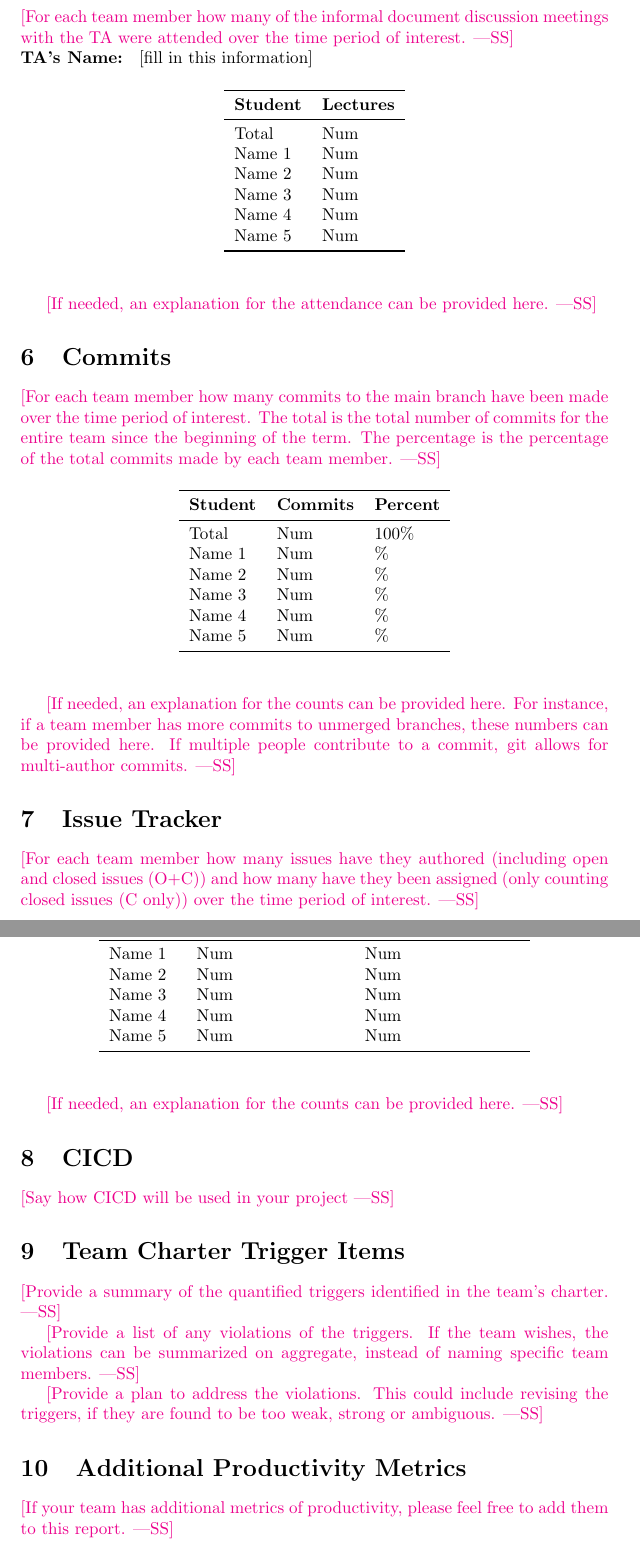
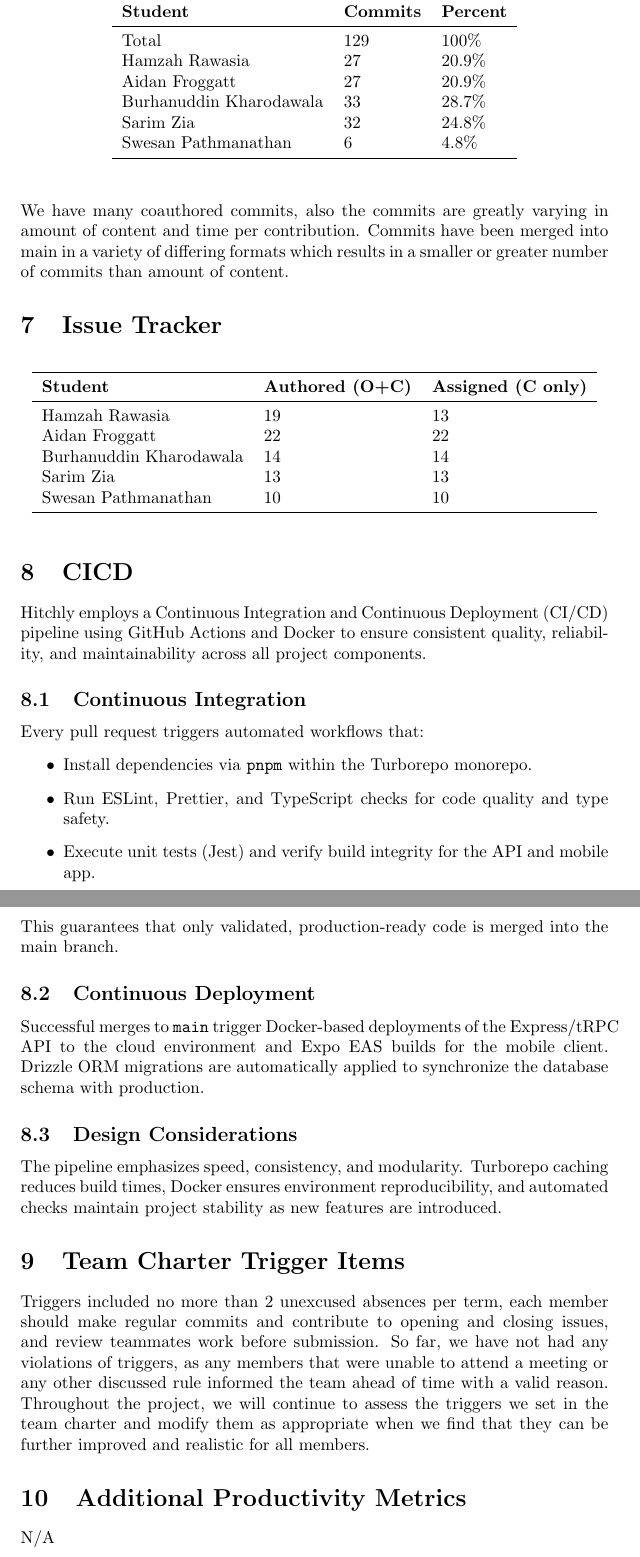
Before and after one commit to hitchly/hitchly, a LaTeX document (docs/projMngmnt/POC_Team_Contrib.tex): two parts of pages 3 and 4 of 4, joined at a grey line, cut at the place of the change. Compiled offline with pdfLaTeX.

Commit message:
POC Contribution (#185)
* Section 1 3 5

* Added sections 1, 2, 4, 6, 7, 9

* added my numbers to my contribution

* adding intro to CI/CD section

* added contrinuos integration section to CI/CD

* added contrinuos deployment section

* added design considerations section

---------

Co-authored-by: hamzahrawasia <hamzah.rawasia@gmail.com>
Co-authored-by: Swesan Pathmanathan <201360on50@gmail.com>
Co-authored-by: Aidan Froggatt <aidanfr@live.ca>

```diff
--- a/docs/projMngmnt/POC_Team_Contrib.tex
+++ b/docs/projMngmnt/POC_Team_Contrib.tex
@@ -54,4 +49,2 @@ Name 5 & Num\\
 \section{Supervisor/Stakeholder Meeting Attendance}
 
-\wss{For each team member how many supervisor/stakeholder team meetings have
-they attended over the time period of interest.  This number should be determined
@@ -85 +71,0 @@ Name 5 & Num\\
-\wss{For each team member how many lectures have they attended over the time
@@ -113,19 +89,10 @@ Name 5 & Num\\
 \section{TA Document Discussion Attendance}
 
-\wss{For each team member how many of the informal document discussion meetings
-with the TA were attended over the time period of interest.}
-
-\noindent \textbf{TA's Name: } [fill in this information]
+\noindent \textbf{TA's Name: } Lucas Dutton
 
 \begin{table}[H]
 \centering
 \begin{tabular}{ll}
 \toprule
-\textbf{Student} & \textbf{Lectures}\\
+\textbf{Student} & \textbf{TA Meetings}\\
 \midrule
-Total & Num\\
-Name 1 & Num\\
-Name 2 & Num\\
-Name 3 & Num\\
-Name 4 & Num\\
-Name 5 & Num\\
@@ -132,15 +105,12 @@ Name 5 & Num\\
 \bottomrule
 \end{tabular}
-\end{table}
+\end{table} \\
 
-\wss{If needed, an explanation for the attendance can be provided here.}
+\noindent Members who missed any meetings had a valid reason which was shared with the team beforehand.
+
 
 \section{Commits}
 
-\wss{For each team member how many commits to the main branch have been made
-over the time period of interest.  The total is the total number of commits for
-the entire team since the beginning of the term.  The percentage is the
-percentage of the total commits made by each team member.}
 
 \begin{table}[H]
 \centering
@@ -148,26 +118,19 @@ percentage of the total commits made by each team member.}
 \toprule
 \textbf{Student} & \textbf{Commits} & \textbf{Percent}\\
 \midrule
-Total & Num & 100\% \\
-Name 1 & Num & \% \\
-Name 2 & Num & \% \\
-Name 3 & Num & \% \\
-Name 4 & Num & \% \\
-Name 5 & Num & \% \\
+Total & 129 & 100\% \\
+Hamzah Rawasia & 27 & 20.9\% \\
+Aidan Froggatt & 27 & 20.9\% \\
+Burhanuddin Kharodawala & 33 & 28.7\% \\
+Sarim Zia & 32 & 24.8\% \\
+Swesan Pathmanathan & 6 & 4.8\% \\
 \bottomrule
 \end{tabular}
 \end{table}
 
-\wss{If needed, an explanation for the counts can be provided here.  For
-instance, if a team member has more commits to unmerged branches, these numbers
-can be provided here.  If multiple people contribute to a commit, git allows for
-multi-author commits.}
+We have many coauthored commits, also the commits are greatly varying in amount of content and time per contribution. Commits have been merged into main in a variety of differing formats which results in a smaller or greater number of commits than amount of content.
 
 \section{Issue Tracker}
-
-\wss{For each team member how many issues have they authored (including open and
-closed issues (O+C)) and how many have they been assigned (only counting closed
-issues (C only)) over the time period of interest.}
 
 \begin{table}[H]
 \centering
@@ -175,36 +138,50 @@ issues (C only)) over the time period of interest.}
 \toprule
 \textbf{Student} & \textbf{Authored (O+C)} & \textbf{Assigned (C only)}\\
 \midrule
-Name 1 & Num & Num \\
-Name 2 & Num & Num \\
-Name 3 & Num & Num \\
-Name 4 & Num & Num \\
-Name 5 & Num & Num \\
+Hamzah Rawasia & 19 & 13 \\
+Aidan Froggatt & 22 & 22 \\
+Burhanuddin Kharodawala & 14 & 14 \\
+Sarim Zia & 13 & 13 \\
+Swesan Pathmanathan & 10 & 10 \\
 \bottomrule
 \end{tabular}
 \end{table}
 
-\wss{If needed, an explanation for the counts can be provided here.}
 
 \section{CICD}
 
-\wss{Say how CICD will be used in your project}
+Hitchly employs a Continuous Integration and Continuous Deployment (CI/CD) pipeline using
+GitHub Actions and Docker to ensure consistent quality, reliability, and maintainability
+across all project components.
+
+\subsection{Continuous Integration}
+
+Every pull request triggers automated workflows that:
+\begin{itemize}
+  \item Install dependencies via \texttt{pnpm} within the Turborepo monorepo.
+  \item Run ESLint, Prettier, and TypeScript checks for code quality and type safety.
+  \item Execute unit tests (Jest) and verify build integrity for the API and mobile app.
+\end{itemize}
+This guarantees that only validated, production-ready code is merged into the main branch.
+
+\subsection{Continuous Deployment}
+
+Successful merges to \texttt{main} trigger Docker-based deployments of the Express/tRPC API
+to the cloud environment and Expo EAS builds for the mobile client. Drizzle ORM migrations
+are automatically applied to synchronize the database schema with production.
+
+\subsection{Design Considerations}
+
+The pipeline emphasizes speed, consistency, and modularity. Turborepo caching reduces build
+times, Docker ensures environment reproducibility, and automated checks maintain project
+stability as new features are introduced.
 
 \section{Team Charter Trigger Items}
 
-\wss{Provide a summary of the quantified triggers identified in the team's
-charter.}
-
-\wss{Provide a list of any violations of the triggers.  If the team wishes, the
-violations can be summarized on aggregate, instead of naming specific team
-members.}
-
-\wss{Provide a plan to address the violations.  This could include revising the
-triggers, if they are found to be too weak, strong or ambiguous.}
+Triggers included no more than 2 unexcused absences per term, each member should make regular commits and contribute to opening and closing issues, and review teammates work before submission. So far, we have not had any violations of triggers, as any members that were unable to attend a meeting or any other discussed rule informed the team ahead of time with a valid reason. Throughout the project, we will continue to assess the triggers we set in the team charter and modify them as appropriate when we find that they can be further improved and realistic for all members.
 
 \section{Additional Productivity Metrics}
 
-\wss{If your team has additional metrics of productivity, please feel free to
-add them to this report.}
+N/A
 
 \end{document}
```
Also changed, not shown: refs/References.bib (+2 -0 lines), docs/projMngmnt/POC_Team_Contrib.pdf, docs/projMngmnt/POC_Team_Contrib.tex (73 more changed lines).
